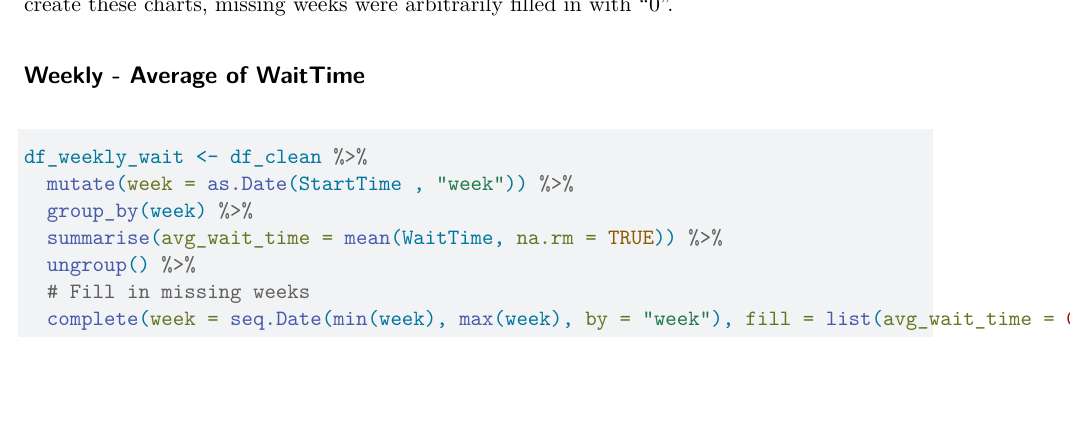
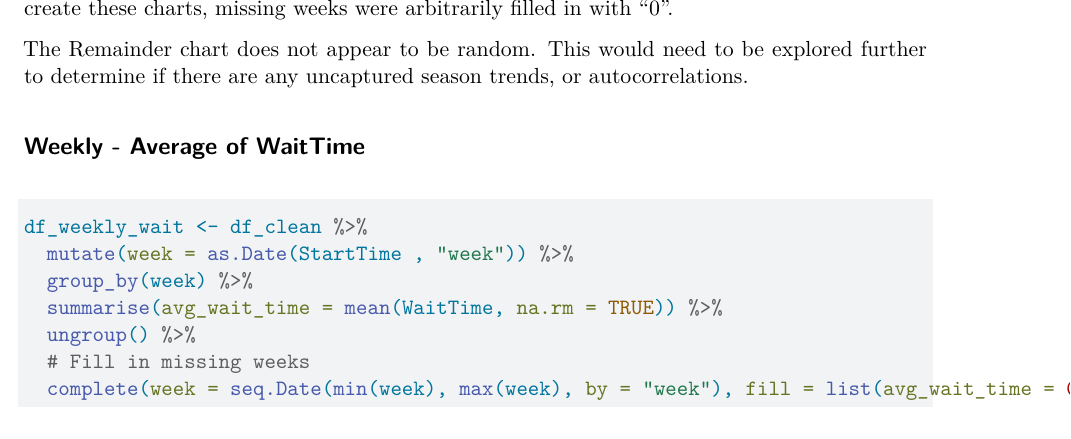
Before and after one commit to junclemente/ads506-final_project, a Quarto document (eda/eda-jc.qmd): part of page 7 of 8, cut so that both start at the same text, the shorter picture padded with empty space. Rendered offline with R 4.5, knitr and Pandoc in place of Quarto, then LaTeX, with nearby package versions; some code elsewhere in the file could not run offline.

Commit message:
Update observations

````diff
--- a/eda/eda-jc.qmd
+++ b/eda/eda-jc.qmd
@@ -249,6 +249,9 @@ components_calls %>%
 Time Series dataset is missing some data that requires filling in.
 To create these charts, missing weeks were arbitrarily filled in with "0".
 
+The Remainder chart does not appear to be random. This would need to be explored
+further to determine if there are any uncaptured season trends, or autocorrelations.
+
 ## Weekly - Average of WaitTime
 ```{r}
 df_weekly_wait <- df_clean %>%
````
